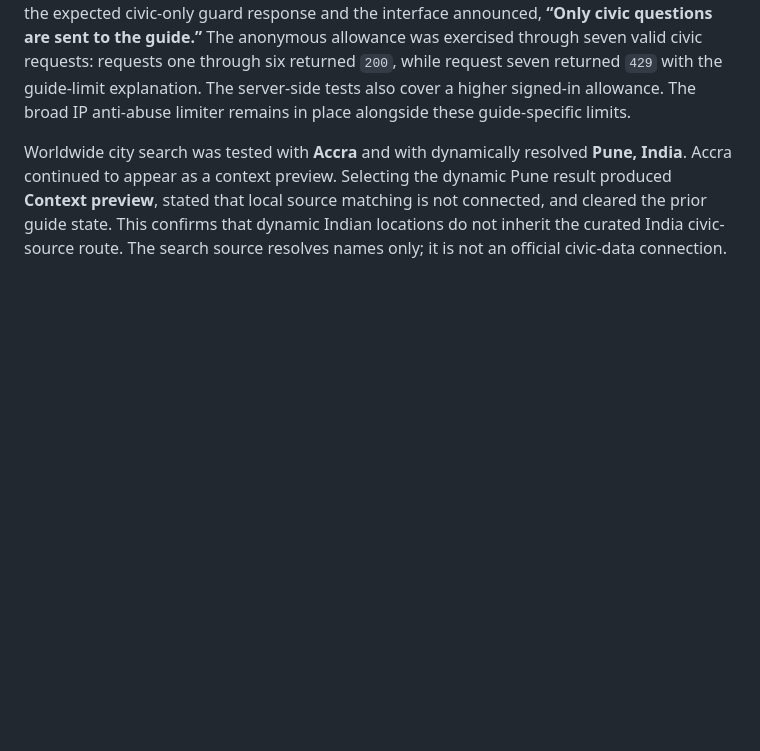
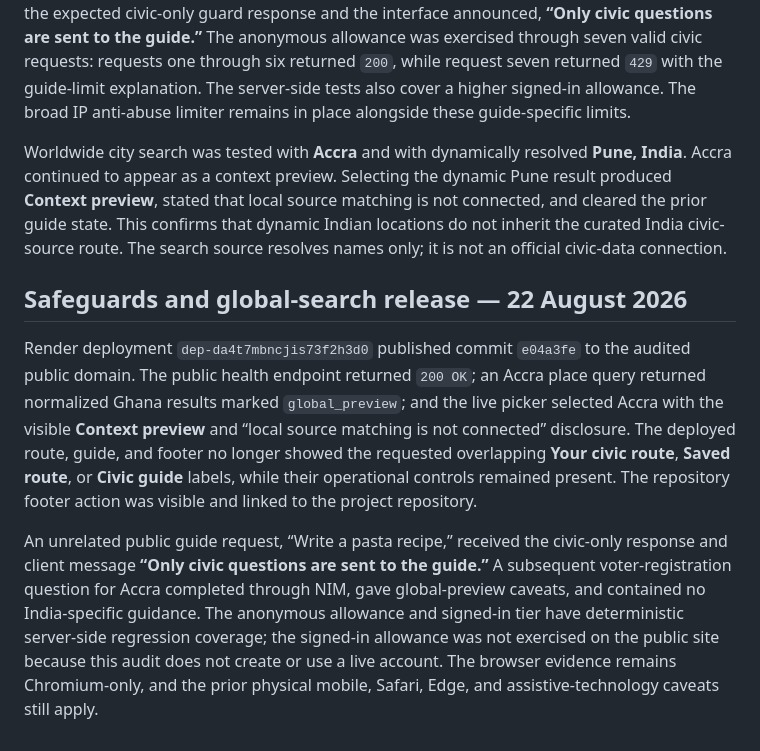
Before and after one commit to Ishwarpatra/CivicFlow, a Markdown page: docs/UI_AUDIT.md, the part around the change. Drawn GitHub-style; blank space fills up the shorter version.

Commit message:
docs(audit): record safeguards release checks

```diff
--- a/docs/UI_AUDIT.md
+++ b/docs/UI_AUDIT.md
@@ -89,3 +89,9 @@ The next release was verified against the rebuilt local service; these findings
 The guide endpoint was checked with an unrelated prompt, “Write a pasta recipe.” It returned the expected civic-only guard response and the interface announced, **“Only civic questions are sent to the guide.”** The anonymous allowance was exercised through seven valid civic requests: requests one through six returned `200`, while request seven returned `429` with the guide-limit explanation. The server-side tests also cover a higher signed-in allowance. The broad IP anti-abuse limiter remains in place alongside these guide-specific limits.
 
 Worldwide city search was tested with **Accra** and with dynamically resolved **Pune, India**. Accra continued to appear as a context preview. Selecting the dynamic Pune result produced **Context preview**, stated that local source matching is not connected, and cleared the prior guide state. This confirms that dynamic Indian locations do not inherit the curated India civic-source route. The search source resolves names only; it is not an official civic-data connection.
+
+## Safeguards and global-search release — 22 August 2026
+
+Render deployment `dep-da4t7mbncjis73f2h3d0` published commit `e04a3fe` to the audited public domain. The public health endpoint returned `200 OK`; an Accra place query returned normalized Ghana results marked `global_preview`; and the live picker selected Accra with the visible **Context preview** and “local source matching is not connected” disclosure. The deployed route, guide, and footer no longer showed the requested overlapping **Your civic route**, **Saved route**, or **Civic guide** labels, while their operational controls remained present. The repository footer action was visible and linked to the project repository.
+
+An unrelated public guide request, “Write a pasta recipe,” received the civic-only response and client message **“Only civic questions are sent to the guide.”** A subsequent voter-registration question for Accra completed through NIM, gave global-preview caveats, and contained no India-specific guidance. The anonymous allowance and signed-in tier have deterministic server-side regression coverage; the signed-in allowance was not exercised on the public site because this audit does not create or use a live account. The browser evidence remains Chromium-only, and the prior physical mobile, Safari, Edge, and assistive-technology caveats still apply.
```
